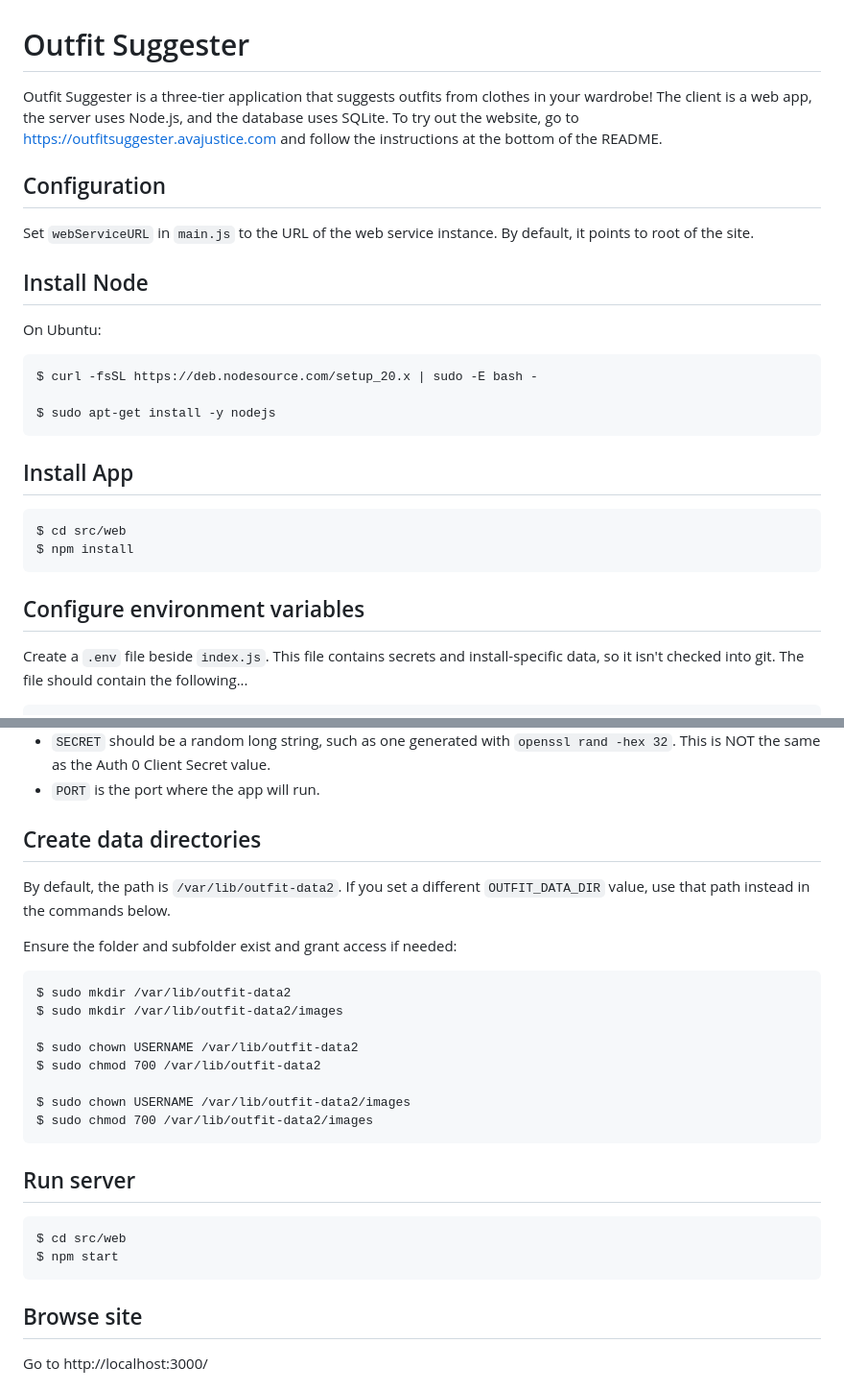
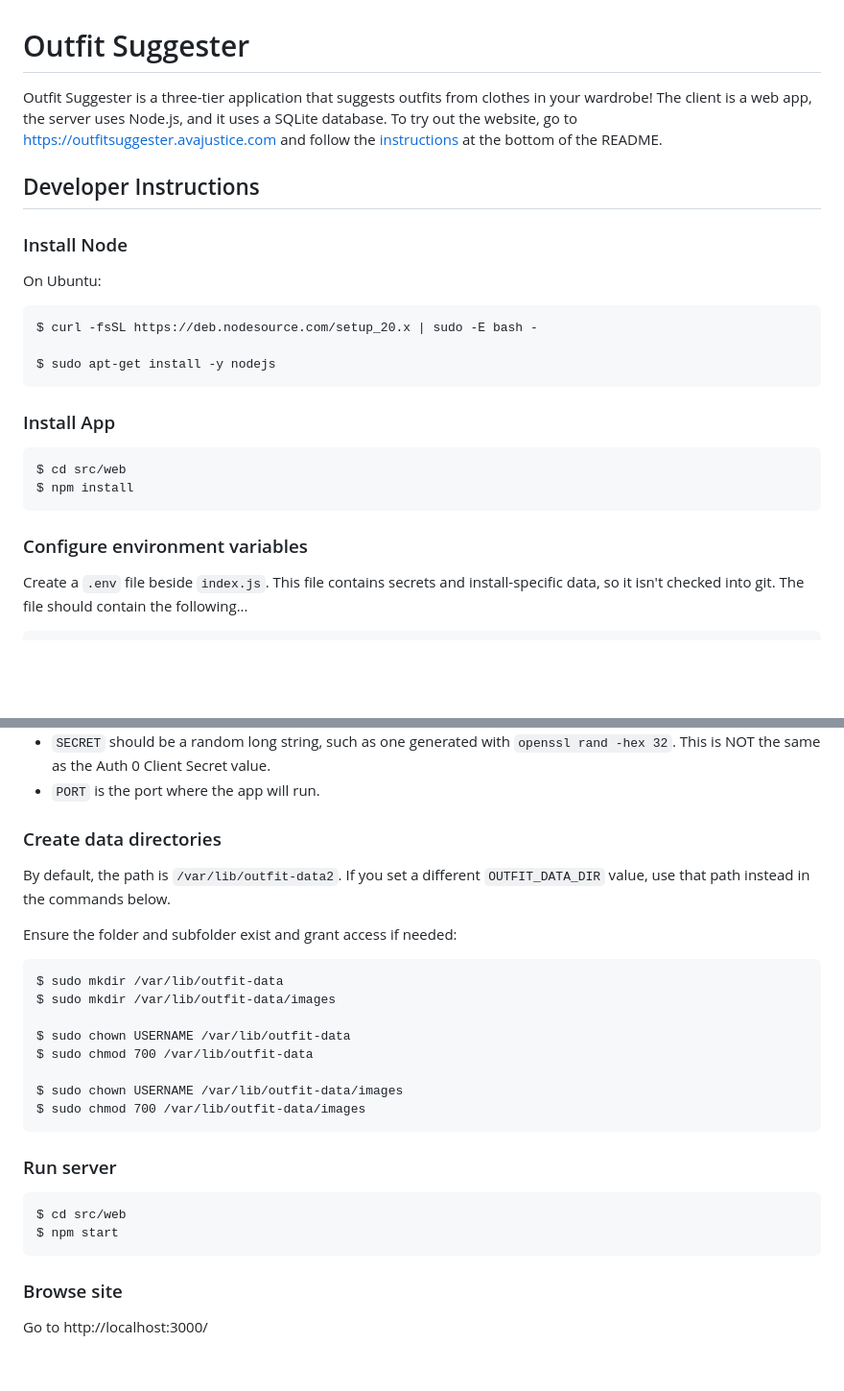
Before and after one commit to avajustice/outfit-suggester, a Markdown page: README.md, 2 parts joined by grey strips. Shown at 96% size. GitHub-like rendering; blank space fills up the shorter version.

````diff
--- a/README.md
+++ b/README.md
@@ -1,12 +1,11 @@
 # Outfit Suggester
 Outfit Suggester is a three-tier application that suggests outfits from clothes in your wardrobe!
-The client is a web app, the server uses Node.js, and the database uses SQLite. To try out the website,
-go to https://outfitsuggester.avajustice.com and follow the instructions at the bottom of the README.
+The client is a web app, the server uses Node.js, and it uses a SQLite database. To try out the website,
+go to https://outfitsuggester.avajustice.com and follow the [instructions](#tutorial) at the bottom of the README.
 
-## Configuration
-Set `webServiceURL` in `main.js` to the URL of the web service instance. By default, it points to root of the site.
+## Developer Instructions
 
-## Install Node
+### Install Node
 On Ubuntu:
 ```
 $ curl -fsSL https://deb.nodesource.com/setup_20.x | sudo -E bash -
@@ -14,13 +13,13 @@ $ curl -fsSL https://deb.nodesource.com/setup_20.x | sudo -E bash -
 $ sudo apt-get install -y nodejs
 ```
 
-## Install App
+### Install App
 ```
 $ cd src/web
 $ npm install
 ```
 
-## Configure environment variables
+### Configure environment variables
 Create a `.env` file beside `index.js`. This file contains secrets and install-specific data, so it isn't checked into git. The file should contain the following...
 
 ```
@@ -40,27 +39,27 @@ Details:
 - `PORT` is the port where the app will run.
 
 
-## Create data directories
+### Create data directories
 By default, the path is `/var/lib/outfit-data2`. If you set a different `OUTFIT_DATA_DIR` value, use that path instead in the commands below.
 
 Ensure the folder and subfolder exist and grant access if needed:
 ```
-$ sudo mkdir /var/lib/outfit-data2
-$ sudo mkdir /var/lib/outfit-data2/images
+$ sudo mkdir /var/lib/outfit-data
+$ sudo mkdir /var/lib/outfit-data/images
 
-$ sudo chown USERNAME /var/lib/outfit-data2
-$ sudo chmod 700 /var/lib/outfit-data2
+$ sudo chown USERNAME /var/lib/outfit-data
+$ sudo chmod 700 /var/lib/outfit-data
 
-$ sudo chown USERNAME /var/lib/outfit-data2/images
-$ sudo chmod 700 /var/lib/outfit-data2/images
+$ sudo chown USERNAME /var/lib/outfit-data/images
+$ sudo chmod 700 /var/lib/outfit-data/images
 ```
 
-## Run server
+### Run server
 ```
 $ cd src/web
 $ npm start
 ```
 
-## Browse site
+### Browse site
 Go to http://localhost:3000/
 
````
Also changed, not shown: other parts of README.md (+1 -1 lines).
